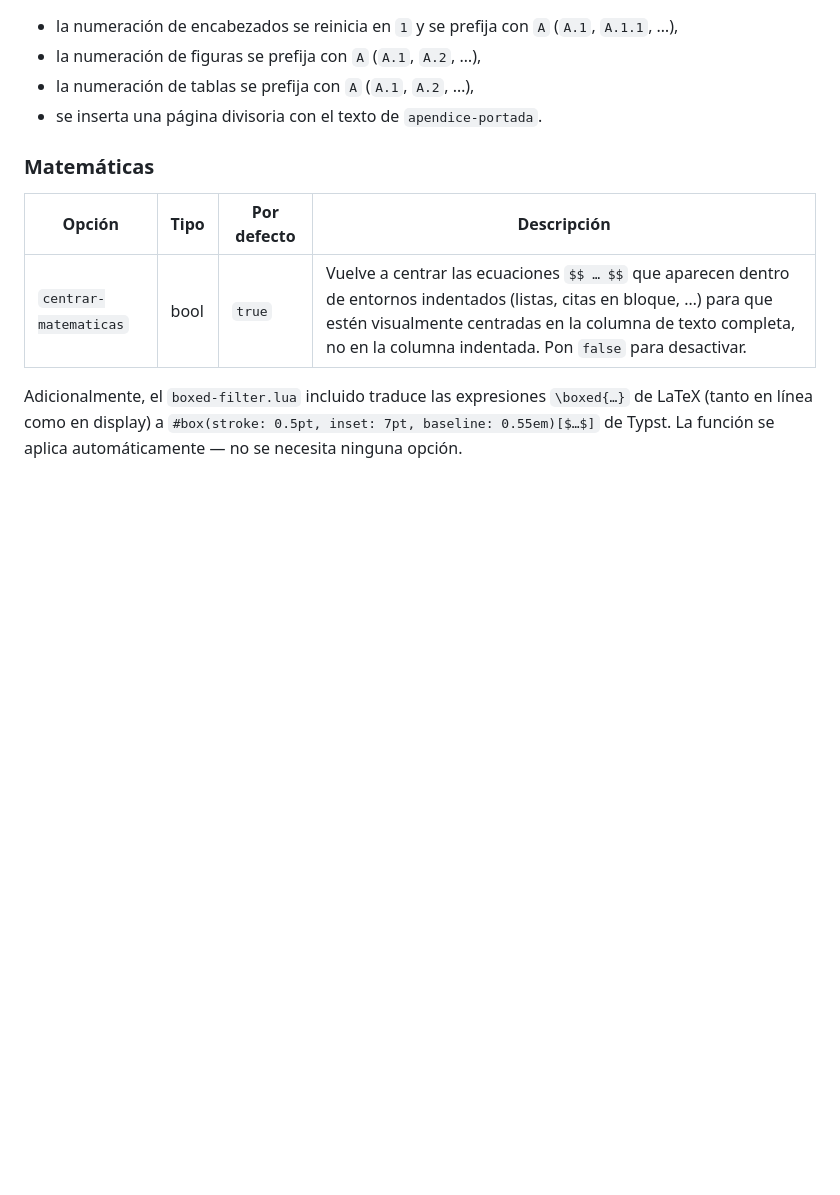
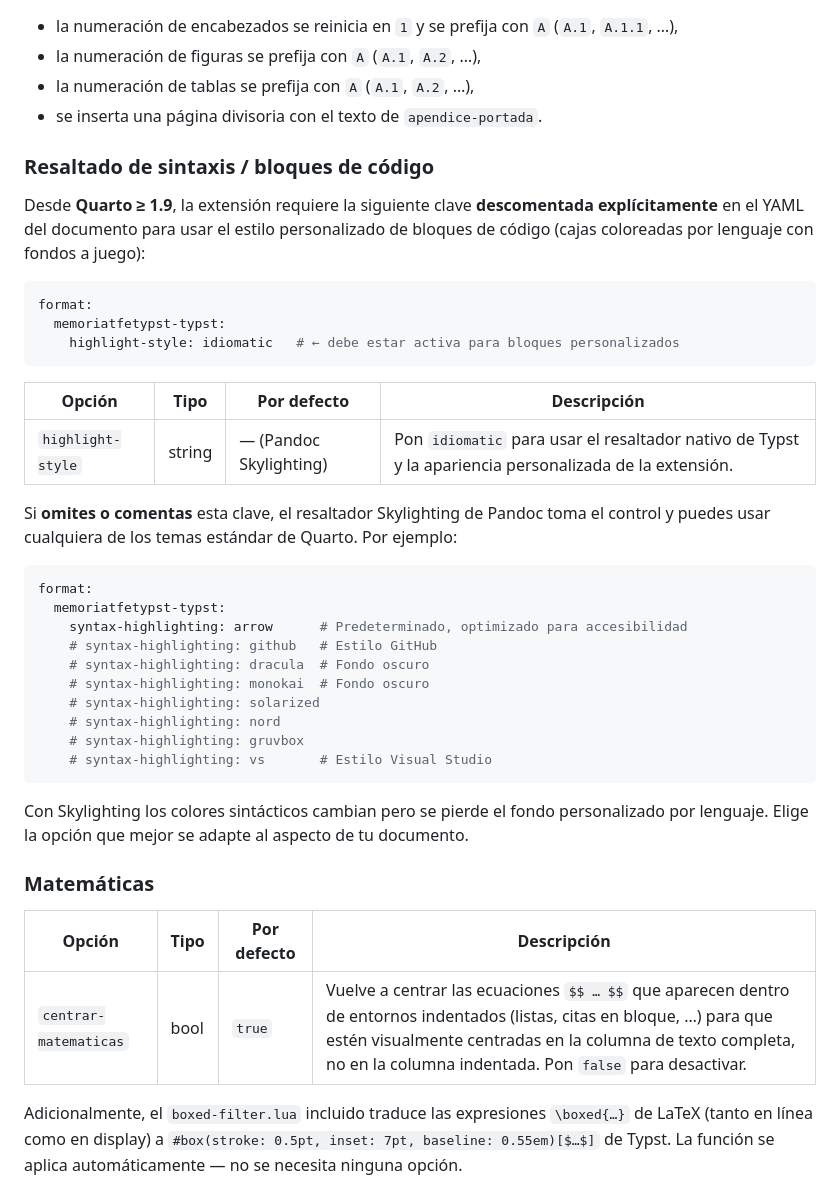
Before and after one commit to calote/quarto-typst-memoriatfetypst, a Markdown page: LEEME.md, the part around the change. GitHub-like rendering; blank space fills up the shorter version.

````diff
--- a/LEEME.md
+++ b/LEEME.md
@@ -317,6 +317,44 @@ el shortcode:
 - la numeración de tablas se prefija con `A` (`A.1`, `A.2`, …),
 - se inserta una página divisoria con el texto de `apendice-portada`.
 
+### Resaltado de sintaxis / bloques de código
+
+Desde **Quarto ≥ 1.9**, la extensión requiere la siguiente clave
+**descomentada explícitamente** en el YAML del documento para usar
+el estilo personalizado de bloques de código (cajas coloreadas por
+lenguaje con fondos a juego):
+
+```yaml
+format:
+  memoriatfetypst-typst:
+    highlight-style: idiomatic   # ← debe estar activa para bloques personalizados
+```
+
+| Opción | Tipo | Por defecto | Descripción |
+|---|---|---|---|
+| `highlight-style` | string | — (Pandoc Skylighting) | Pon `idiomatic` para usar el resaltador nativo de Typst y la apariencia personalizada de la extensión. |
+
+Si **omites o comentas** esta clave, el resaltador Skylighting de
+Pandoc toma el control y puedes usar cualquiera de los temas estándar
+de Quarto. Por ejemplo:
+
+```yaml
+format:
+  memoriatfetypst-typst:
+    syntax-highlighting: arrow      # Predeterminado, optimizado para accesibilidad
+    # syntax-highlighting: github   # Estilo GitHub
+    # syntax-highlighting: dracula  # Fondo oscuro
+    # syntax-highlighting: monokai  # Fondo oscuro
+    # syntax-highlighting: solarized
+    # syntax-highlighting: nord
+    # syntax-highlighting: gruvbox
+    # syntax-highlighting: vs       # Estilo Visual Studio
+```
+
+Con Skylighting los colores sintácticos cambian pero se pierde el
+fondo personalizado por lenguaje. Elige la opción que mejor se adapte
+al aspecto de tu documento.
+
 ### Matemáticas
 
 | Opción | Tipo | Por defecto | Descripción |
````
Also changed, not shown: README.md (+38 -0 lines).
